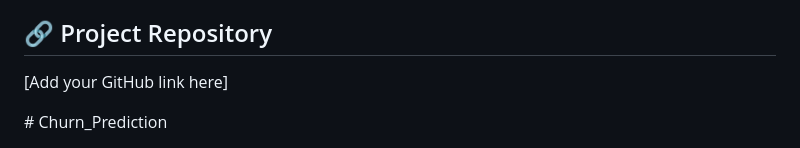
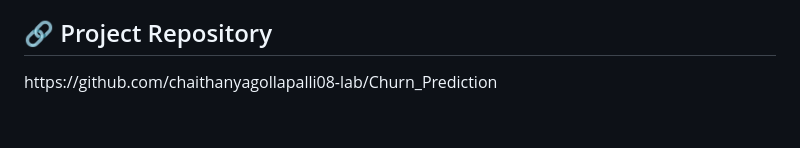
Before and after one commit to chaithanyagollapalli08-lab/Churn_Prediction, a Markdown page: README.md, the part around the change. GitHub-like rendering; blank space fills up the shorter version.

```diff
--- a/README.md
+++ b/README.md
@@ -168,7 +168,7 @@ Sometimes the most valuable customer is not the one you acquire… but the one y
 
 
 <h2>🔗 Project Repository</h2>
-<p>[Add your GitHub link here]</p>
+<p>https://github.com/chaithanyagollapalli08-lab/Churn_Prediction</p>
 
 </body>
-</html># Churn_Prediction
+</html>
```
